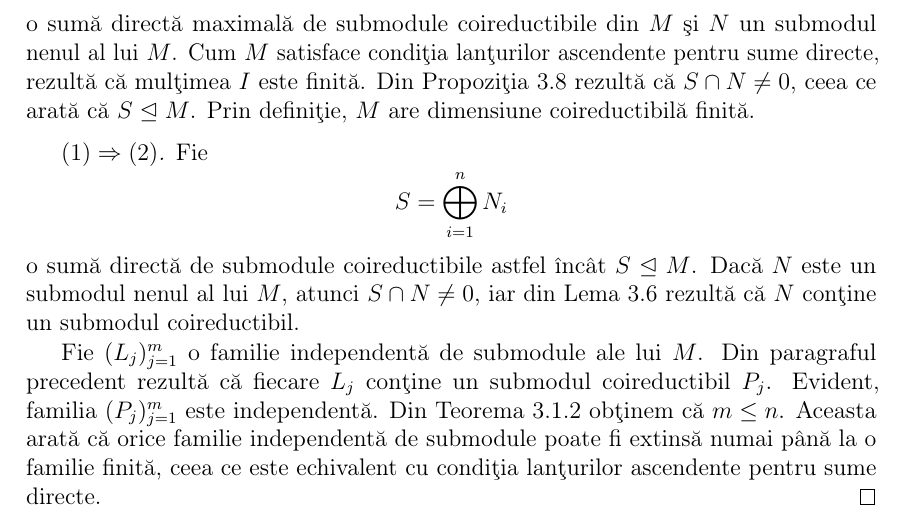
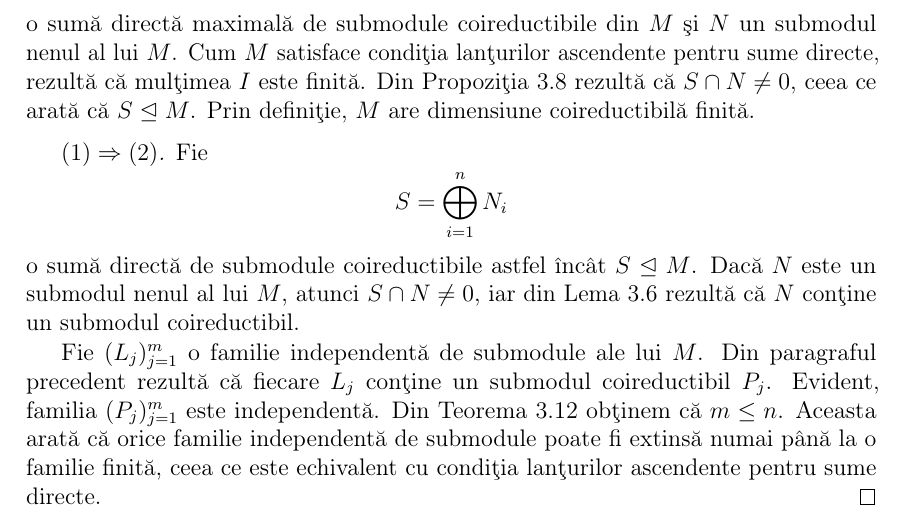
Before and after one commit to sbogde/antiques-roadshow-algebra-ro, a LaTeX book (main.tex): part of page 34 of 36, cut so that both start at the same text. Compiled offline with pdfLaTeX.

Commit message:
Corectie: Teorema 3.12

```diff
--- a/main.tex
+++ b/main.tex
@@ -2117,7 +2117,7 @@ Fie \((L_j)_{j=1}^m\) o familie independentă de submodule ale lui \(M\).
 Din paragraful precedent rezultă că fiecare \(L_j\) conţine un submodul
 coireductibil \(P_j\).
 Evident, familia \((P_j)_{j=1}^m\) este independentă.
-Din Teorema~3.1.2 obţinem că \(m \leq n\).
+Din Teorema~3.12 obţinem că \(m \leq n\).
 Aceasta arată că orice familie independentă de submodule poate fi extinsă
 numai până la o familie finită, ceea ce este echivalent cu condiţia
 lanţurilor ascendente pentru sume directe.
```
